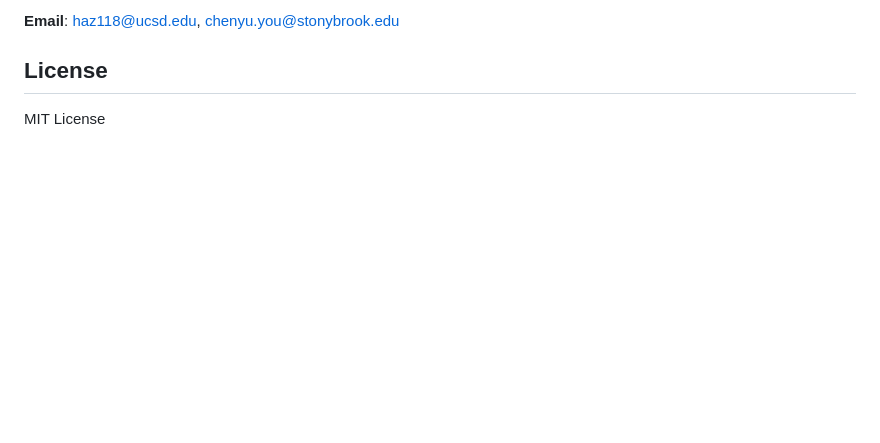
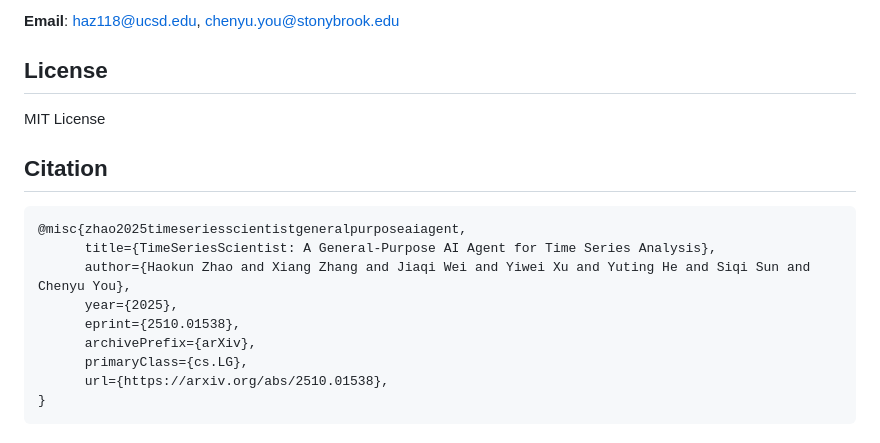
Before and after one commit to Y-Research-SBU/TimeSeriesScientist, a Markdown page: README.md, the part around the change. Drawn GitHub-style; blank space fills up the shorter version.

````diff
--- a/README.md
+++ b/README.md
@@ -385,3 +385,16 @@ For questions, feedback, or collaboration opportunities, please contact:
 ## License
 
 MIT License
+
+## Citation
+```
+@misc{zhao2025timeseriesscientistgeneralpurposeaiagent,
+      title={TimeSeriesScientist: A General-Purpose AI Agent for Time Series Analysis},
+      author={Haokun Zhao and Xiang Zhang and Jiaqi Wei and Yiwei Xu and Yuting He and Siqi Sun and Chenyu You},
+      year={2025},
+      eprint={2510.01538},
+      archivePrefix={arXiv},
+      primaryClass={cs.LG},
+      url={https://arxiv.org/abs/2510.01538},
+}
+```
````
